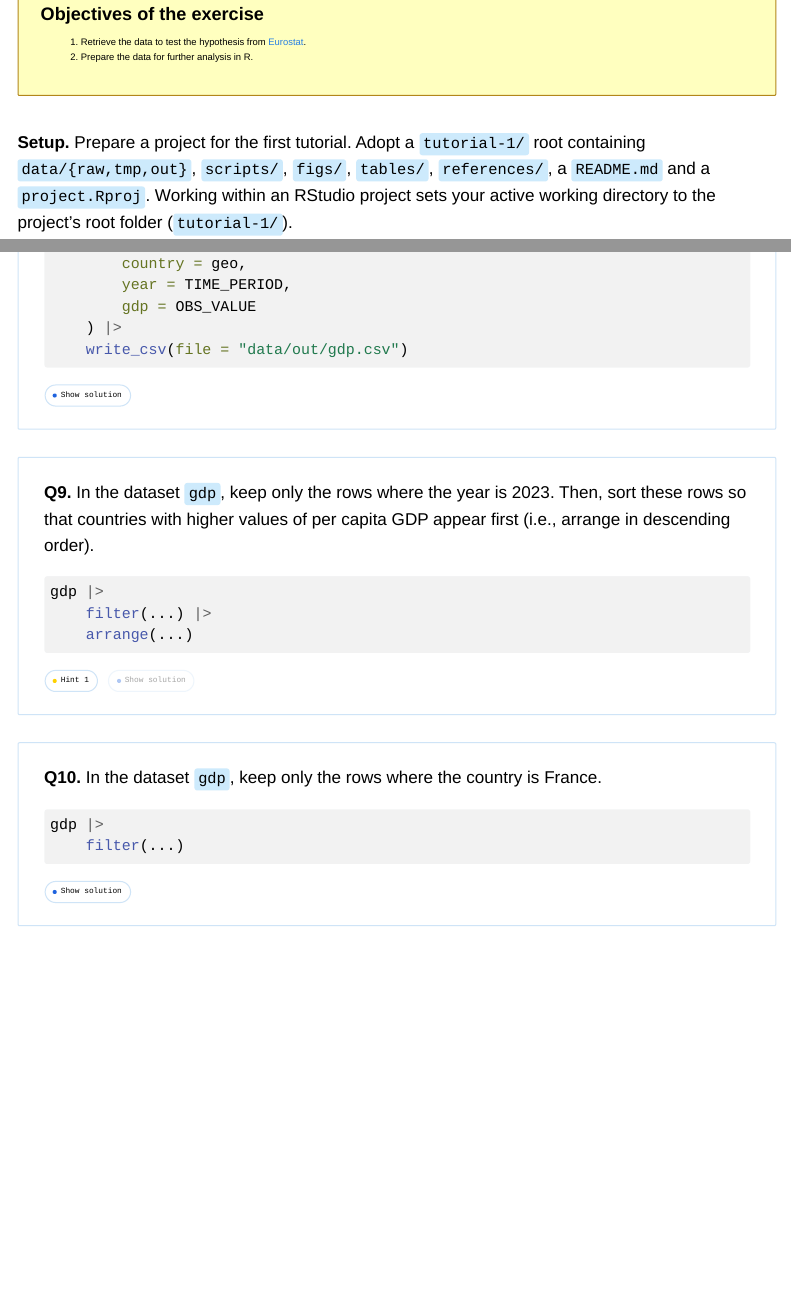
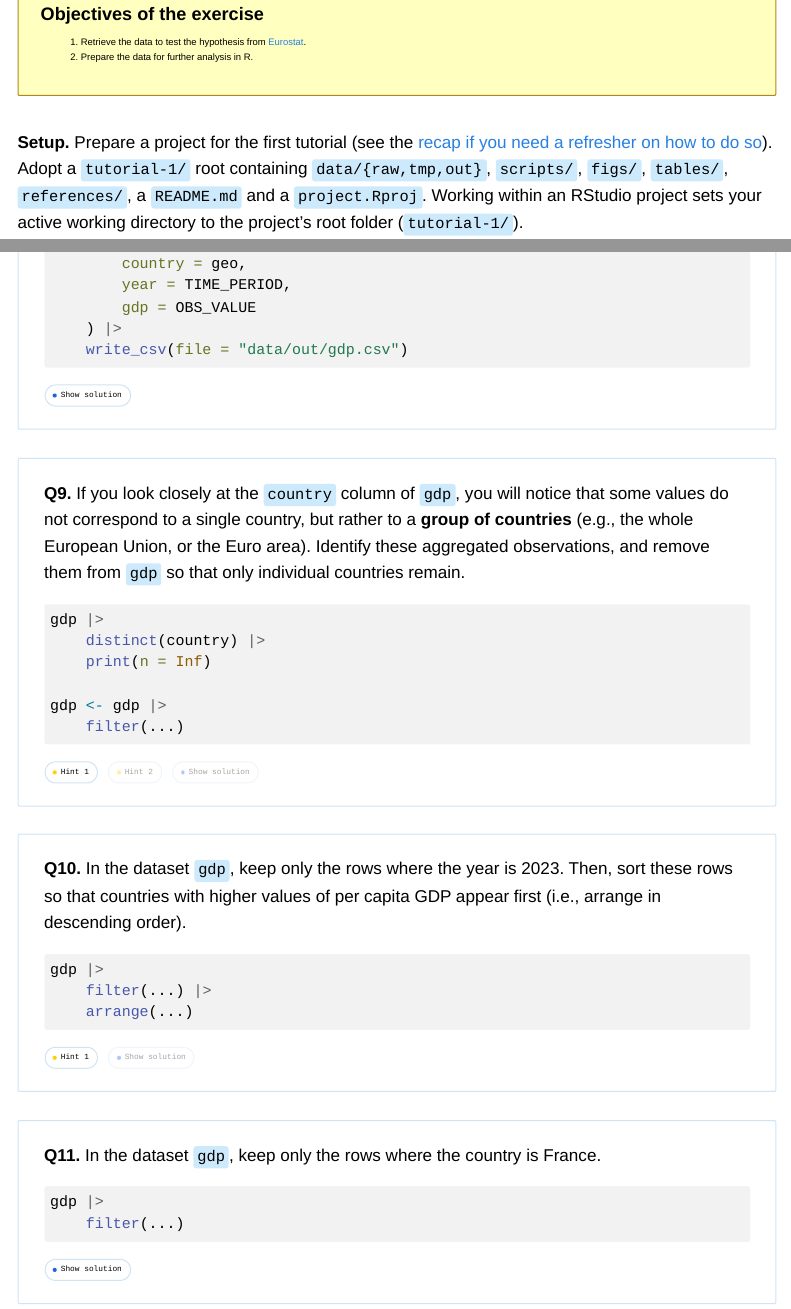
Before and after one commit to 3wen/intro-r, a Quarto document (tutorials/tutorial-1.qmd): the page in a window 1100 px wide, from 3100 px down, and a second part further down, joined at a grey line. Rendered offline with R 4.5, knitr and Pandoc in place of Quarto, with nearby package versions; menus at the side of the page are left out; long lines of code are wrapped.

Commit message:
additional question to remove observations that represent a group of countries

````diff
--- a/tutorials/tutorial-1.qmd
+++ b/tutorials/tutorial-1.qmd
@@ -248,7 +248,7 @@ This exercise introduces a study of the relationship between life satisfaction a
 2. Prepare the data for further analysis in R.
 :::
 
-**Setup.** Prepare a project for the first tutorial. Adopt a `tutorial-1/` root containing `data/{raw,tmp,out}`, `scripts/`, `figs/`, `tables/`, `references/`, a `README.md` and a `project.Rproj`. Working within an RStudio project sets your active working directory to the project's root folder (`tutorial-1/`).
+**Setup.** Prepare a project for the first tutorial (see the [recap if you need a refresher on how to do so](project.html)). Adopt a `tutorial-1/` root containing `data/{raw,tmp,out}`, `scripts/`, `figs/`, `tables/`, `references/`, a `README.md` and a `project.Rproj`. Working within an RStudio project sets your active working directory to the project's root folder (`tutorial-1/`).
 
 ```{r}
 #| include: false
@@ -457,8 +457,53 @@ gdp
 :::
 :::
 
+
 ::: {.qcard}
-**Q9.** In the dataset `gdp`, keep only the rows where the year is 2023. Then, sort these rows so that countries with higher values of per capita GDP appear first (i.e., arrange in descending order).
+**Q9.** If you look closely at the `country` column of `gdp`, you will notice that some values do not correspond to a single country, but rather to a **group of countries** (e.g., the whole European Union, or the Euro area). Identify these aggregated observations, and remove them from `gdp` so that only individual countries remain.
+
+```{r}
+#| eval: false
+gdp |>
+    distinct(country) |>
+    print(n = Inf)
+
+gdp <- gdp |>
+    filter(...)
+```
+
+::: {.cascade}
+<button class="step-btn hint" data-step="1"><span class="dot"></span>Hint 1</button>
+<button class="step-btn hint" data-step="2" disabled><span class="dot"></span>Hint 2</button>
+<button class="step-btn sol" data-step="3" disabled><span class="dot"></span>Show solution</button>
+<div class="progress-track"><div class="progress-fill"></div></div>
+:::
+
+::: {.reveal .hint-box data-reveal="1"}
+Use `distinct(country)` to list the unique values taken by `country`. Among them, you should spot codes such as `EU27_2020` or `EA20`: these are Eurostat's codes for the European Union (27 members, as of 2020) and the Euro area (20 members), not for individual countries.
+:::
+
+::: {.reveal .hint-box data-reveal="2"}
+Individual countries are always identified by a two-letter ISO code (e.g., `FR`, `DE`, `IT`). Aggregated groups of countries have longer codes. The base R function `nchar()` returns the number of characters in a character string — combine it with `filter()`.
+:::
+
+::: {.reveal .sol-box data-reveal="3"}
+```{r}
+# Inspect the distinct values of country
+gdp |>
+    distinct(country) |>
+    print(n = Inf)
+
+# Individual countries have a 2-character ISO code;
+# groups of countries (e.g. EU27_2020, EA20) have longer codes.
+gdp <- gdp |>
+    filter(nchar(country) == 2)
+gdp
+```
+:::
+:::
+
+::: {.qcard}
+**Q10.** In the dataset `gdp`, keep only the rows where the year is 2023. Then, sort these rows so that countries with higher values of per capita GDP appear first (i.e., arrange in descending order).
 
 ```{r}
 #| eval: false
@@ -487,7 +532,7 @@ gdp |>
 :::
 
 ::: {.qcard}
-**Q10.** In the dataset `gdp`, keep only the rows where the country is France.
+**Q11.** In the dataset `gdp`, keep only the rows where the country is France.
 
 ```{r}
 #| eval: false
````
Also changed, not shown: tutorials/tutorial-1.qmd (16 more changed lines).
